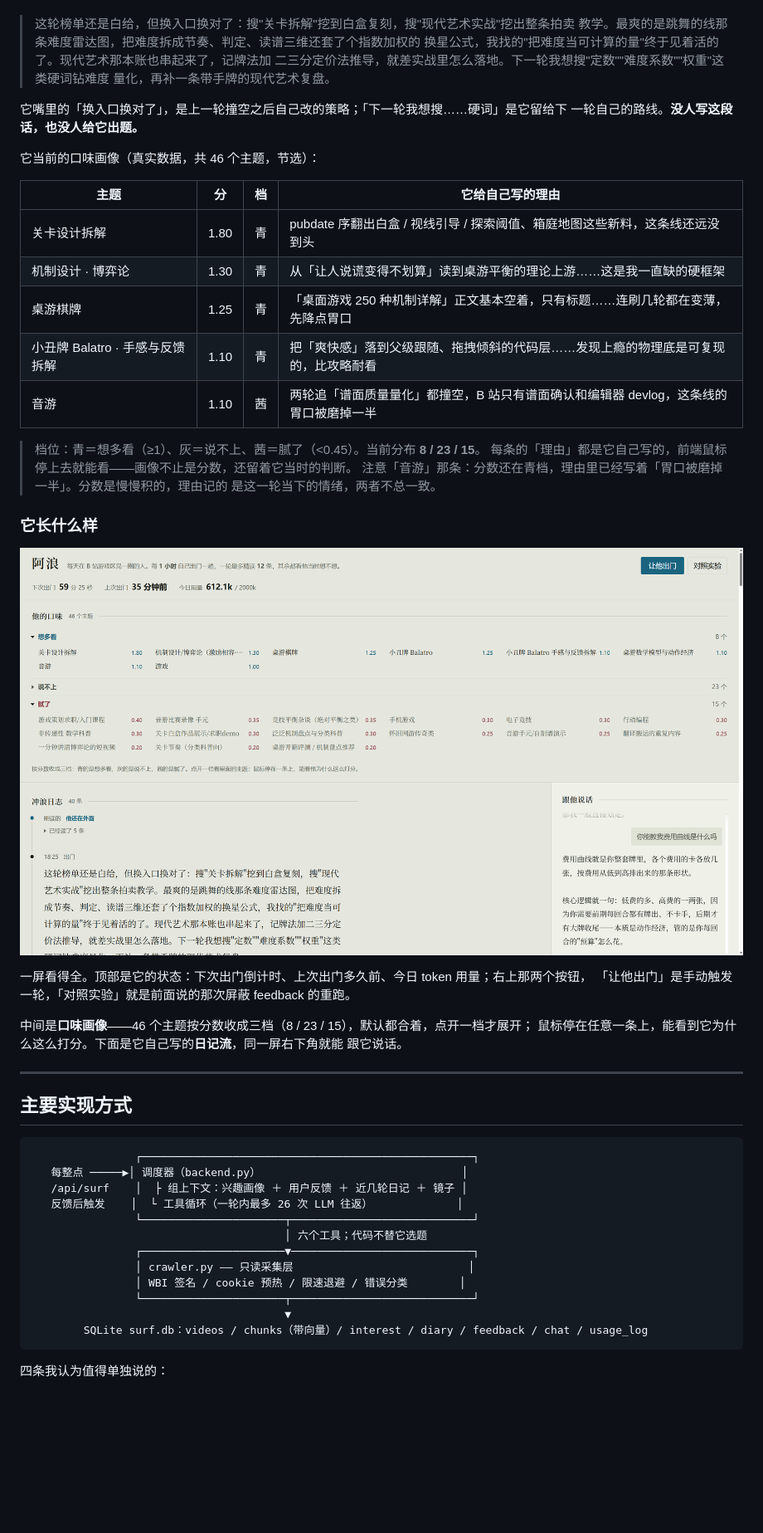
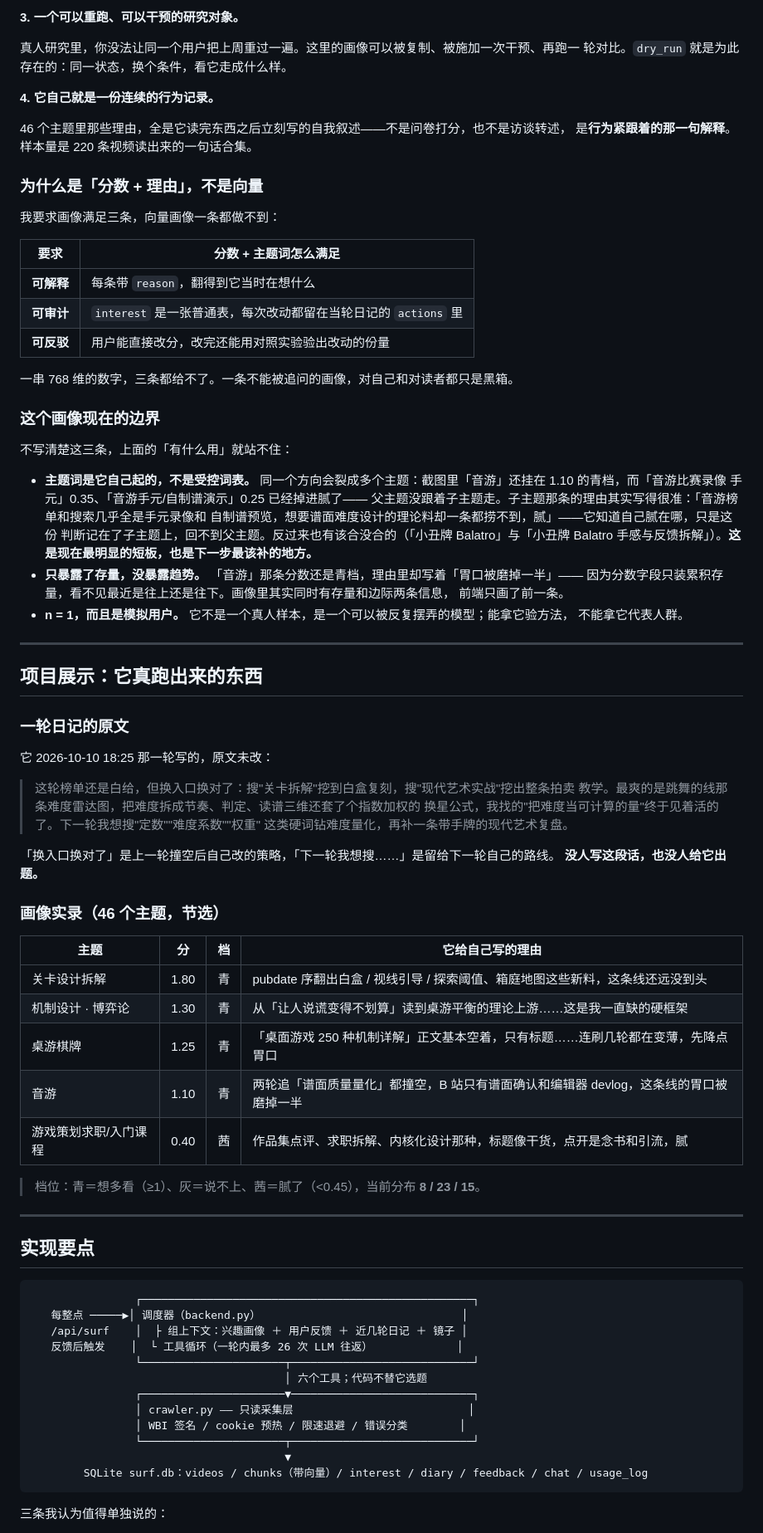
Before and after one commit to SueBerry0603/alang-game-surfer, a Markdown page: README.md, the part around one of its changes. Shown at 83% size. Drawn GitHub-style; blank space fills up the shorter version.

Commit message:
文档：README 把用户画像提到开篇，实现与快速开始压薄

````diff
--- a/README.md
+++ b/README.md
@@ -22,42 +69,72 @@
+**3. 一个可以重跑、可以干预的研究对象。**
+
+真人研究里，你没法让同一个用户把上周重过一遍。这里的画像可以被复制、被施加一次干预、再跑一
+轮对比。`dry_run` 就是为此存在的：同一状态，换个条件，看它走成什么样。
+
+**4. 它自己就是一份连续的行为记录。**
+
+46 个主题里那些理由，全是它读完东西之后立刻写的自我叙述——不是问卷打分，也不是访谈转述，
+是**行为紧跟着的那一句解释**。样本量是 220 条视频读出来的一句话合集。
+
+### 为什么是「分数 + 理由」，不是向量
+
+我要求画像满足三条，向量画像一条都做不到：
+
+| 要求 | 分数 + 主题词怎么满足 |
+|---|---|
+| **可解释** | 每条带 `reason`，翻得到它当时在想什么 |
+| **可审计** | `interest` 是一张普通表，每次改动都留在当轮日记的 `actions` 里 |
+| **可反驳** | 用户能直接改分，改完还能用对照实验验出改动的份量 |
+
+一串 768 维的数字，三条都给不了。一条不能被追问的画像，对自己和对读者都只是黑箱。
+
+### 这个画像现在的边界
+
+不写清楚这三条，上面的「有什么用」就站不住：
+
+- **主题词是它自己起的，不是受控词表。** 同一个方向会裂成多个主题：截图里「音游」还挂在
+  1.10 的青档，而「音游比赛录像 手元」0.35、「音游手元/自制谱演示」0.25 已经掉进腻了——
+  父主题没跟着子主题走。子主题那条的理由其实写得很准：「音游榜单和搜索几乎全是手元录像和
+  自制谱预览，想要谱面难度设计的理论料却一条都捞不到，腻」——它知道自己腻在哪，只是这份
+  判断记在了子主题上，回不到父主题。反过来也有该合没合的（「小丑牌 Balatro」与「小丑牌
+  Balatro 手感与反馈拆解」）。**这是现在最明显的短板，也是下一步最该补的地方。**
+- **只暴露了存量，没暴露趋势。** 「音游」那条分数还是青档，理由里却写着「胃口被磨掉一半」——
+  因为分数字段只装累积存量，看不见最近是往上还是往下。画像里其实同时有存量和边际两条信息，
+  前端只画了前一条。
+- **n = 1，而且是模拟用户。** 它不是一个真人样本，是一个可以被反复摆弄的模型；能拿它验方法，
+  不能拿它代表人群。
+
+---
+
+## 项目展示：它真跑出来的东西
+
+### 一轮日记的原文
+
+它 2026-10-10 18:25 那一轮写的，原文未改：
 
 > 这轮榜单还是白给，但换入口换对了：搜"关卡拆解"挖到白盒复刻，搜"现代艺术实战"挖出整条拍卖
 > 教学。最爽的是跳舞的线那条难度雷达图，把难度拆成节奏、判定、读谱三维还套了个指数加权的
-> 换星公式，我找的"把难度当可计算的量"终于见着活的了。现代艺术那本账也串起来了，记牌法加
-> 二三分定价法推导，就差实战里怎么落地。下一轮我想搜"定数""难度系数""权重"这类硬词钻难度
-> 量化，再补一条带手牌的现代艺术复盘。
+> 换星公式，我找的"把难度当可计算的量"终于见着活的了。下一轮我想搜"定数""难度系数""权重"
+> 这类硬词钻难度量化，再补一条带手牌的现代艺术复盘。
 
-它嘴里的「换入口换对了」，是上一轮撞空之后自己改的策略；「下一轮我想搜……硬词」是它留给下
-一轮自己的路线。**没人写这段话，也没人给它出题。**
+「换入口换对了」是上一轮撞空后自己改的策略，「下一轮我想搜……」是留给下一轮自己的路线。
+**没人写这段话，也没人给它出题。**
 
-它当前的口味画像（真实数据，共 46 个主题，节选）：
+### 画像实录（46 个主题，节选）
 
 | 主题 | 分 | 档 | 它给自己写的理由 |
 |---|---|---|---|
 | 关卡设计拆解 | 1.80 | 青 | pubdate 序翻出白盒 / 视线引导 / 探索阈值、箱庭地图这些新料，这条线还远没到头 |
 | 机制设计 · 博弈论 | 1.30 | 青 | 从「让人说谎变得不划算」读到桌游平衡的理论上游……这是我一直缺的硬框架 |
 | 桌游棋牌 | 1.25 | 青 | 「桌面游戏 250 种机制详解」正文基本空着，只有标题……连刷几轮都在变薄，先降点胃口 |
-| 小丑牌 Balatro · 手感与反馈拆解 | 1.10 | 青 | 把「爽快感」落到父级跟随、拖拽倾斜的代码层……发现上瘾的物理底是可复现的，比攻略耐看 |
-| 音游 | 1.10 | 茜 | 两轮追「谱面质量量化」都撞空，B 站只有谱面确认和编辑器 devlog，这条线的胃口被磨掉一半 |
+| 音游 | 1.10 | 青 | 两轮追「谱面质量量化」都撞空，B 站只有谱面确认和编辑器 devlog，这条线的胃口被磨掉一半 |
+| 游戏策划求职/入门课程 | 0.40 | 茜 | 作品集点评、求职拆解、内核化设计那种，标题像干货，点开是念书和引流，腻 |
 
-> 档位：青＝想多看（≥1）、灰＝说不上、茜＝腻了（<0.45）。当前分布 **8 / 23 / 15**。
-> 每条的「理由」都是它自己写的，前端鼠标停上去就能看——画像不止是分数，还留着它当时的判断。
-> 注意「音游」那条：分数还在青档，理由里已经写着「胃口被磨掉一半」。分数是慢慢积的，理由记的
-> 是这一轮当下的情绪，两者不总一致。
-
-### 它长什么样
-
-![阿浪的主界面](images/ui-main.png)
-
-一屏看得全。顶部是它的状态：下次出门倒计时、上次出门多久前、今日 token 用量；右上那两个按钮，
-「让他出门」是手动触发一轮，「对照实验」就是前面说的那次屏蔽 feedback 的重跑。
-
-中间是**口味画像**——46 个主题按分数收成三档（8 / 23 / 15），默认都合着，点开一档才展开；
-鼠标停在任意一条上，能看到它为什么这么打分。下面是它自己写的**日记流**，同一屏右下角就能
-跟它说话。
+> 档位：青＝想多看（≥1）、灰＝说不上、茜＝腻了（<0.45），当前分布 **8 / 23 / 15**。
 
 ---
 
-## 主要实现方式
+## 实现要点
 
 ```
                 ┌───────────────────────────────────────────────────┐
@@ -74,5 +151,5 @@
         SQLite surf.db：videos / chunks（带向量）/ interest / diary / feedback / chat / usage_log
 ```
 
-四条我认为值得单独说的：
+三条我认为值得单独说的：
 
````
Also changed, not shown: other parts of README.md (+77 -155 lines).
